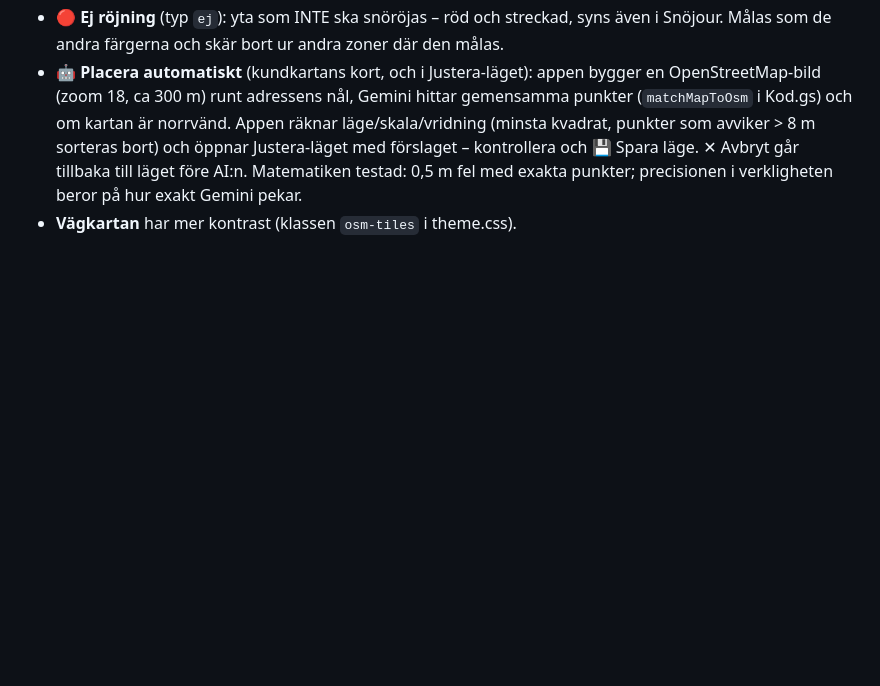
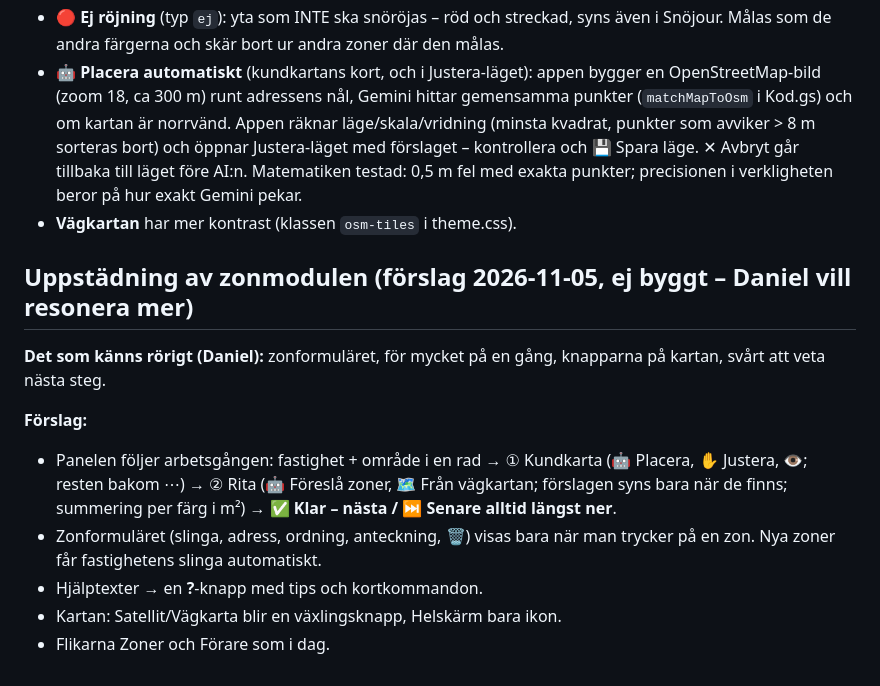
Before and after one commit to Lellel/Tidrapport---dev, a Markdown page: docs/ritprogram.md, the part around the change. GitHub-like rendering; blank space fills up the shorter version.

Commit message:
docs: förslag till uppstädning av zonmodulen (ej byggt)
Co-Authored-By: Claude Opus 5.5 <noreply@anthropic.com>

```diff
--- a/docs/ritprogram.md
+++ b/docs/ritprogram.md
@@ -44,3 +44,13 @@ Bestämt med Daniel 2026-11-04. Byggt samma dag (snozoner.html: paintOp, scopePr
 - **🔴 Ej röjning** (typ `ej`): yta som INTE ska snöröjas – röd och streckad, syns även i Snöjour. Målas som de andra färgerna och skär bort ur andra zoner där den målas.
 - **🤖 Placera automatiskt** (kundkartans kort, och i Justera-läget): appen bygger en OpenStreetMap-bild (zoom 18, ca 300 m) runt adressens nål, Gemini hittar gemensamma punkter (`matchMapToOsm` i Kod.gs) och om kartan är norrvänd. Appen räknar läge/skala/vridning (minsta kvadrat, punkter som avviker > 8 m sorteras bort) och öppnar Justera-läget med förslaget – kontrollera och 💾 Spara läge. ✕ Avbryt går tillbaka till läget före AI:n. Matematiken testad: 0,5 m fel med exakta punkter; precisionen i verkligheten beror på hur exakt Gemini pekar.
 - **Vägkartan** har mer kontrast (klassen `osm-tiles` i theme.css).
+
+## Uppstädning av zonmodulen (förslag 2026-11-05, ej byggt – Daniel vill resonera mer)
+**Det som känns rörigt (Daniel):** zonformuläret, för mycket på en gång, knapparna på kartan, svårt att veta nästa steg.
+
+**Förslag:**
+- Panelen följer arbetsgången: fastighet + område i en rad → ① Kundkarta (🤖 Placera, ✋ Justera, 👁; resten bakom ⋯) → ② Rita (🤖 Föreslå zoner, 🗺️ Från vägkartan; förslagen syns bara när de finns; summering per färg i m²) → **✅ Klar – nästa / ⏭ Senare alltid längst ner**.
+- Zonformuläret (slinga, adress, ordning, anteckning, 🗑️) visas bara när man trycker på en zon. Nya zoner får fastighetens slinga automatiskt.
+- Hjälptexter → en **?**-knapp med tips och kortkommandon.
+- Kartan: Satellit/Vägkarta blir en växlingsknapp, Helskärm bara ikon.
+- Flikarna Zoner och Förare som i dag.
```
